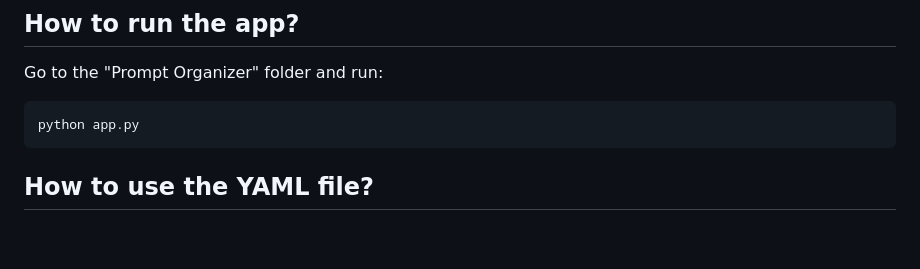
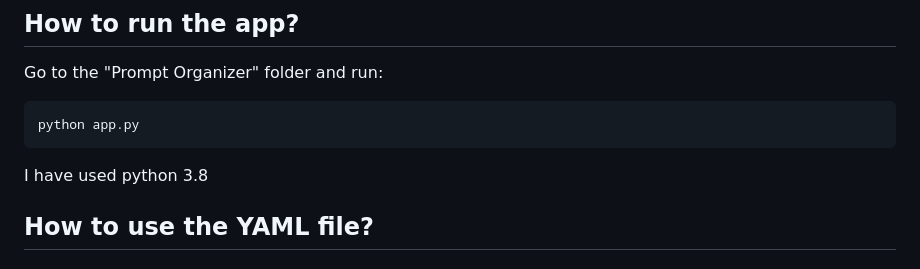
Before and after one commit to deepankar27/Prompt_Organizer, a Markdown page: README.md, the part around the change. GitHub-like rendering; blank space fills up the shorter version.

Commit message:
added code in readme

````diff
--- a/README.md
+++ b/README.md
@@ -57,6 +57,7 @@ Go to the "Prompt Organizer" folder and run:
 ```
 python app.py
 ```
+I have used python 3.8
 
 ## How to use the YAML file?
 
````
